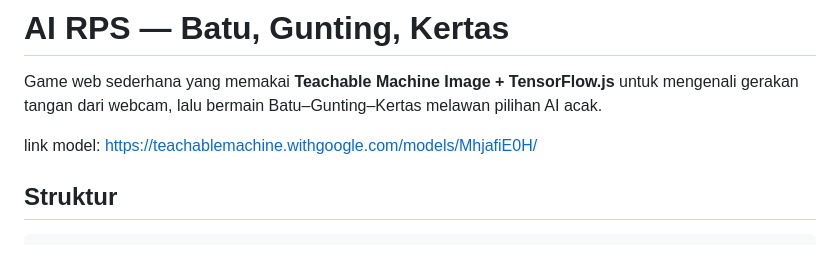
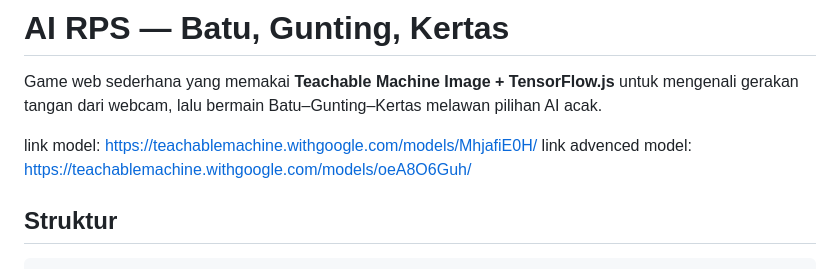
Before and after one commit to rfrfrfrdafa-oss/tangan, a Markdown page: README.md, the part around the change. Rendered like a GitHub page.

Commit message:
Update README with advanced model link
Added link to advanced model for the game.

```diff
--- a/README.md
+++ b/README.md
@@ -6,6 +6,8 @@ Game web sederhana yang memakai **Teachable Machine Image + TensorFlow.js** untu
 
 link model:
 https://teachablemachine.withgoogle.com/models/MhjafiE0H/
+link advenced model:
+https://teachablemachine.withgoogle.com/models/oeA8O6Guh/
 
 ## Struktur
 
```
